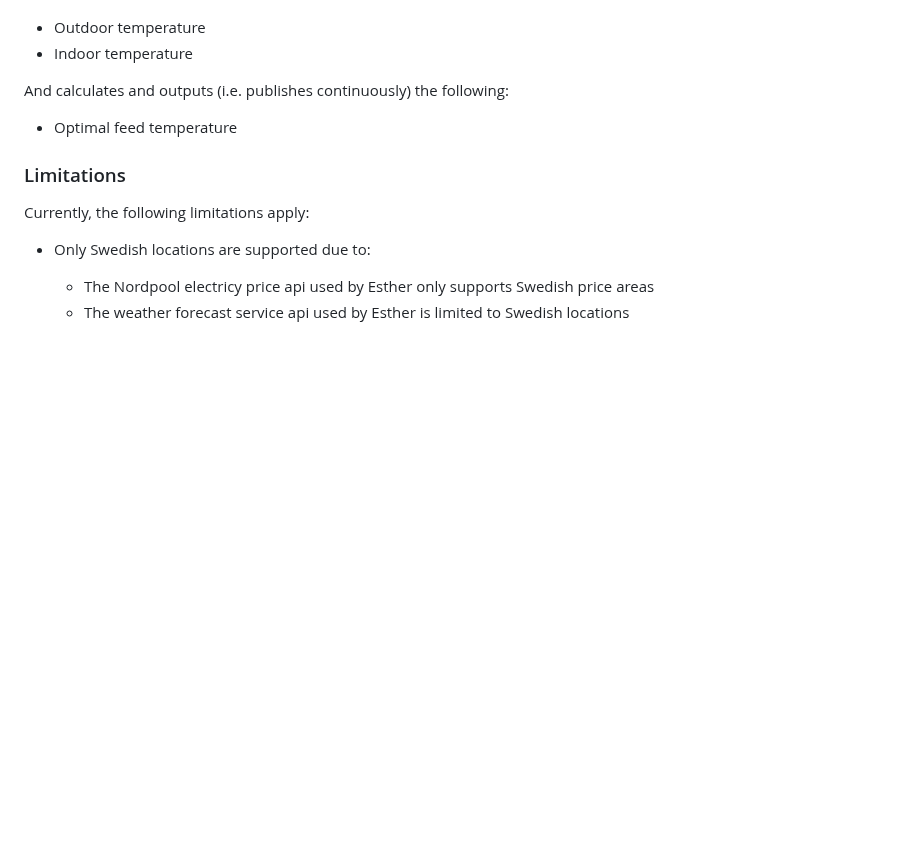
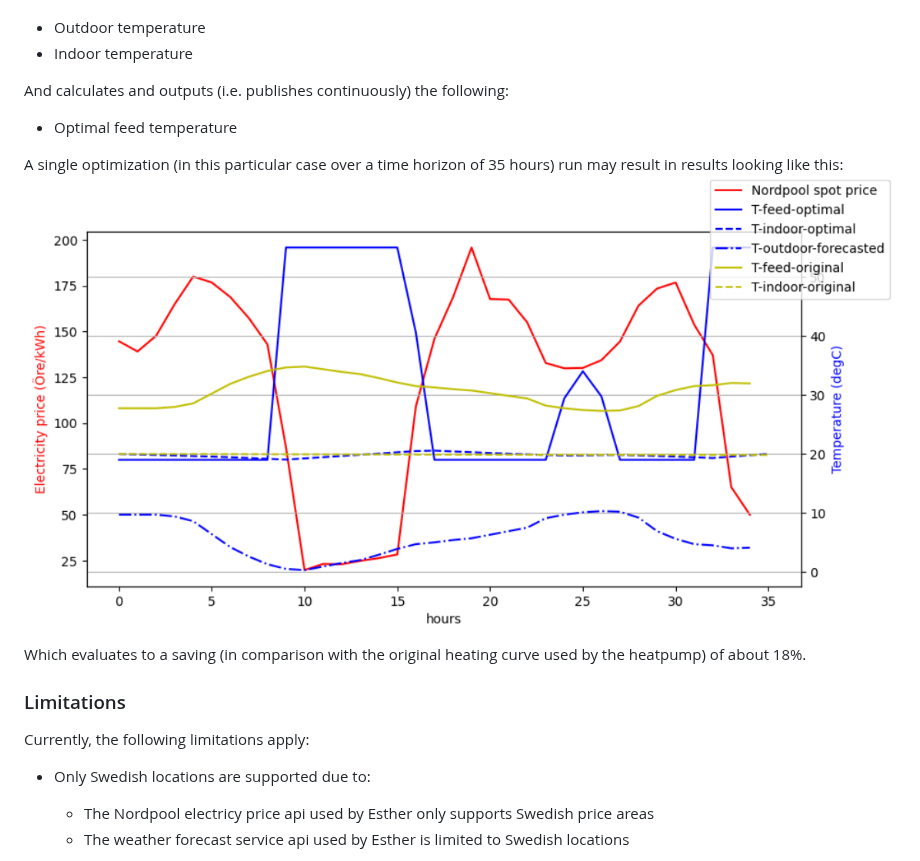
Before and after one commit to freol35241/esther, a Markdown page: README.md, the part around the change. Drawn GitHub-style; pictures changed too: example_horizon.png (added); blank space fills up the shorter version.

Commit message:
Adding an example to README.md

```diff
--- a/README.md
+++ b/README.md
@@ -9,6 +9,11 @@ Esther operates as a standalone microservice with a MQTT api. In essence, Esther
 And calculates and outputs (i.e. publishes continuously) the following:
 
 - Optimal feed temperature
+
+A single optimization (in this particular case over a time horizon of 35 hours) run may result in results looking like this:
+![](example_horizon.png)
+
+Which evaluates to a saving (in comparison with the original heating curve used by the heatpump) of about 18%.
 
 ### Limitations
 
```
Also changed, not shown: 1 other file.
